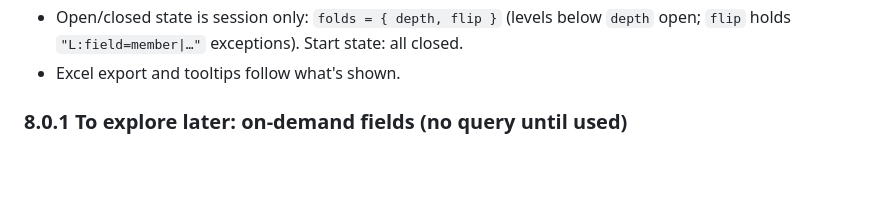
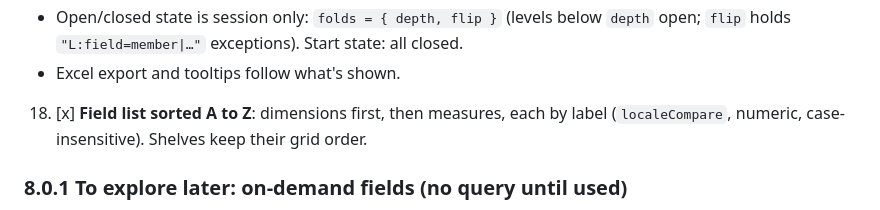
Before and after one commit to Guido-Riebeek-Yolo2/tableau_table_visual, a Markdown page: HANDOVER.md, the part around the change. GitHub-like rendering; blank space fills up the shorter version.

Commit message:
Handover: alphabetical field list

```diff
--- a/HANDOVER.md
+++ b/HANDOVER.md
@@ -241,6 +241,7 @@ Status: `[ ]` open, `[x]` done. Answers to clarification questions are recorded
    - The row-label header of each such level has Expand all / Collapse all (expand opens that level and those above it; collapse closes it and those below).
    - Open/closed state is session only: `folds = { depth, flip }` (levels below `depth` open; `flip` holds `"L:field=member|…"` exceptions). Start state: all closed.
    - Excel export and tooltips follow what's shown.
+18. [x] **Field list sorted A to Z**: dimensions first, then measures, each by label (`localeCompare`, numeric, case-insensitive). Shelves keep their grid order.
 
 ### 8.0.1 To explore later: on-demand fields (no query until used)
 
```
